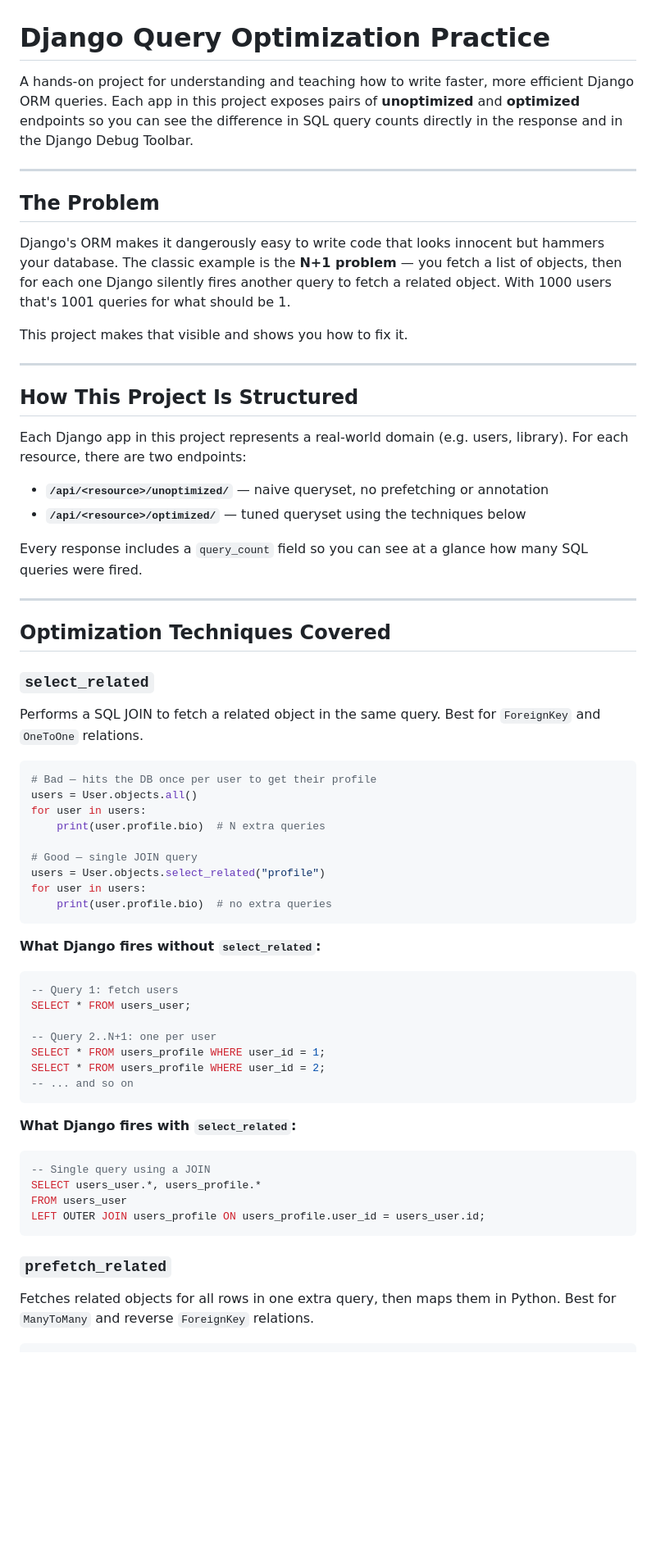
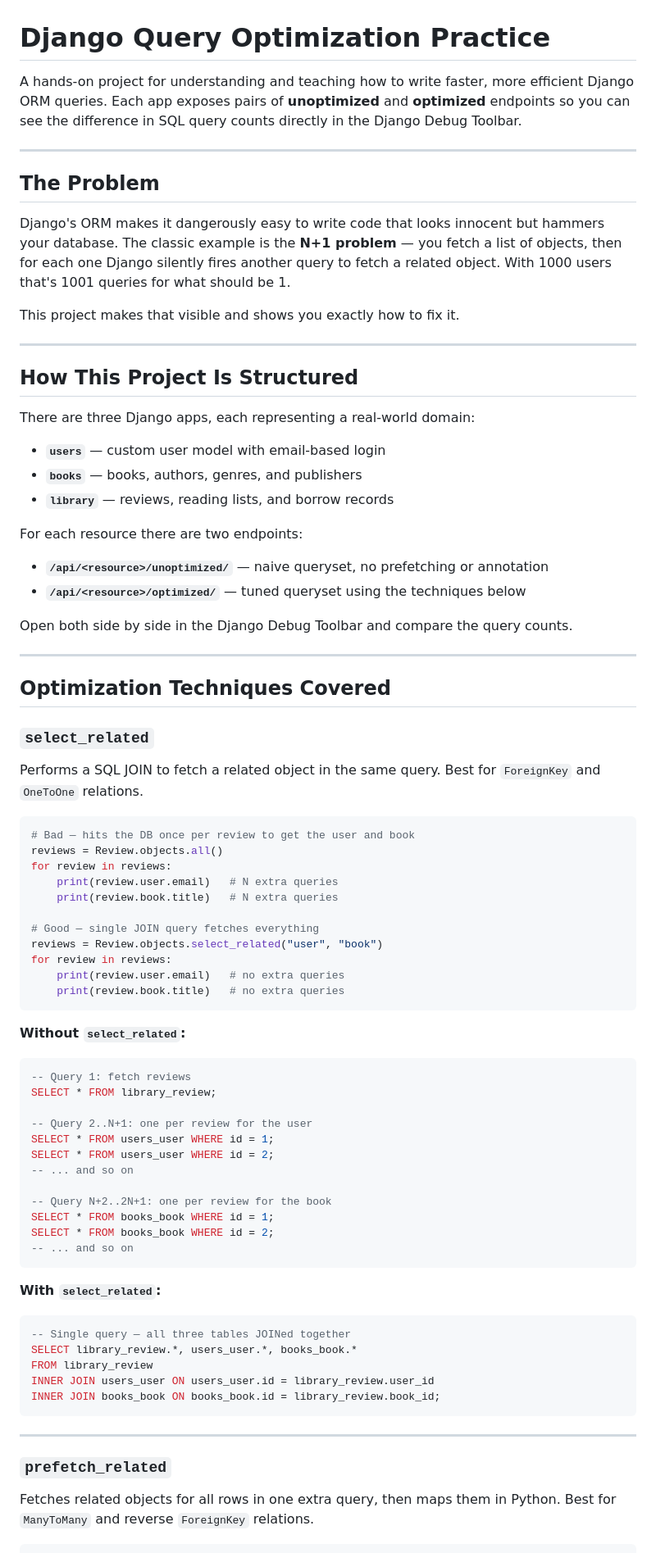
Before and after one commit to tony-nyagah/django-query-optimization-practice, a Markdown page: README.md, the part around one of its changes. Shown at 82% size. Drawn GitHub-style; blank space fills up the shorter version.

````diff
--- a/README.md
+++ b/README.md
@@ -1,6 +1,6 @@
 # Django Query Optimization Practice
 
-A hands-on project for understanding and teaching how to write faster, more efficient Django ORM queries. Each app in this project exposes pairs of **unoptimized** and **optimized** endpoints so you can see the difference in SQL query counts directly in the response and in the Django Debug Toolbar.
+A hands-on project for understanding and teaching how to write faster, more efficient Django ORM queries. Each app exposes pairs of **unoptimized** and **optimized** endpoints so you can see the difference in SQL query counts directly in the Django Debug Toolbar.
 
 ---
 
@@ -8,60 +8,78 @@ A hands-on project for understanding and teaching how to write faster, more effi
 
 Django's ORM makes it dangerously easy to write code that looks innocent but hammers your database. The classic example is the **N+1 problem** — you fetch a list of objects, then for each one Django silently fires another query to fetch a related object. With 1000 users that's 1001 queries for what should be 1.
 
-This project makes that visible and shows you how to fix it.
+This project makes that visible and shows you exactly how to fix it.
 
 ---
 
 ## How This Project Is Structured
 
-Each Django app in this project represents a real-world domain (e.g. users, library). For each resource, there are two endpoints:
+There are three Django apps, each representing a real-world domain:
+
+- **`users`** — custom user model with email-based login
+- **`books`** — books, authors, genres, and publishers
+- **`library`** — reviews, reading lists, and borrow records
+
+For each resource there are two endpoints:
 
 - **`/api/<resource>/unoptimized/`** — naive queryset, no prefetching or annotation
 - **`/api/<resource>/optimized/`** — tuned queryset using the techniques below
 
-Every response includes a `query_count` field so you can see at a glance how many SQL queries were fired.
+Open both side by side in the Django Debug Toolbar and compare the query counts.
 
 ---
 
 ## Optimization Techniques Covered
 
 ### `select_related`
+
 Performs a SQL JOIN to fetch a related object in the same query. Best for `ForeignKey` and `OneToOne` relations.
 
 ```python
-# Bad — hits the DB once per user to get their profile
-users = User.objects.all()
-for user in users:
-    print(user.profile.bio)  # N extra queries
+# Bad — hits the DB once per review to get the user and book
+reviews = Review.objects.all()
+for review in reviews:
+    print(review.user.email)   # N extra queries
+    print(review.book.title)   # N extra queries
 
-# Good — single JOIN query
-users = User.objects.select_related("profile")
-for user in users:
-    print(user.profile.bio)  # no extra queries
+# Good — single JOIN query fetches everything
+reviews = Review.objects.select_related("user", "book")
+for review in reviews:
+    print(review.user.email)   # no extra queries
+    print(review.book.title)   # no extra queries
 ```
 
-**What Django fires without `select_related`:**
+**Without `select_related`:**
 
 ```sql
--- Query 1: fetch users
-SELECT * FROM users_user;
+-- Query 1: fetch reviews
+SELECT * FROM library_review;
 
--- Query 2..N+1: one per user
-SELECT * FROM users_profile WHERE user_id = 1;
-SELECT * FROM users_profile WHERE user_id = 2;
+-- Query 2..N+1: one per review for the user
+SELECT * FROM users_user WHERE id = 1;
+SELECT * FROM users_user WHERE id = 2;
+-- ... and so on
+
+-- Query N+2..2N+1: one per review for the book
+SELECT * FROM books_book WHERE id = 1;
+SELECT * FROM books_book WHERE id = 2;
 -- ... and so on
 ```
 
-**What Django fires with `select_related`:**
+**With `select_related`:**
 
 ```sql
--- Single query using a JOIN
-SELECT users_user.*, users_profile.*
-FROM users_user
-LEFT OUTER JOIN users_profile ON users_profile.user_id = users_user.id;
+-- Single query — all three tables JOINed together
+SELECT library_review.*, users_user.*, books_book.*
+FROM library_review
+INNER JOIN users_user ON users_user.id = library_review.user_id
+INNER JOIN books_book ON books_book.id = library_review.book_id;
 ```
 
+---
+
 ### `prefetch_related`
+
 Fetches related objects for all rows in one extra query, then maps them in Python. Best for `ManyToMany` and reverse `ForeignKey` relations.
 
 ```python
````
Also changed, not shown: other parts of README.md (+135 -68 lines).
